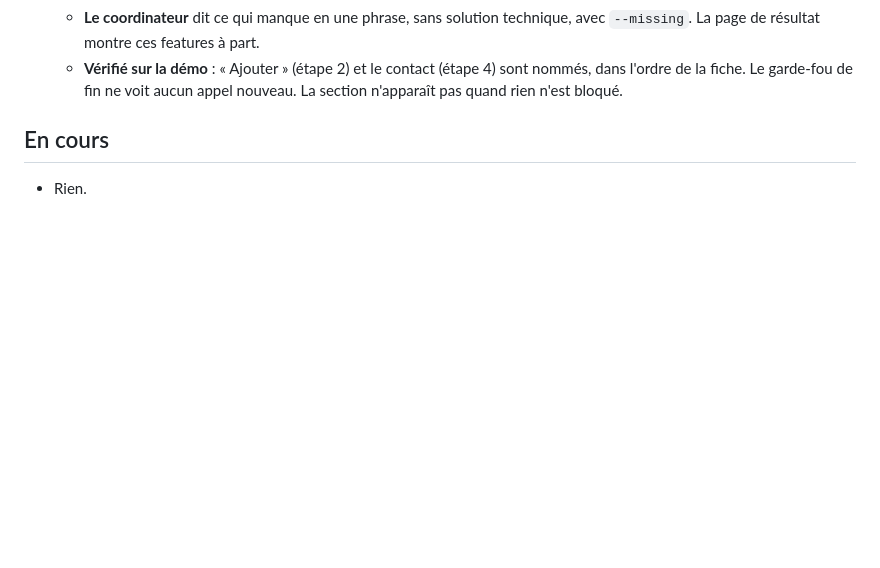
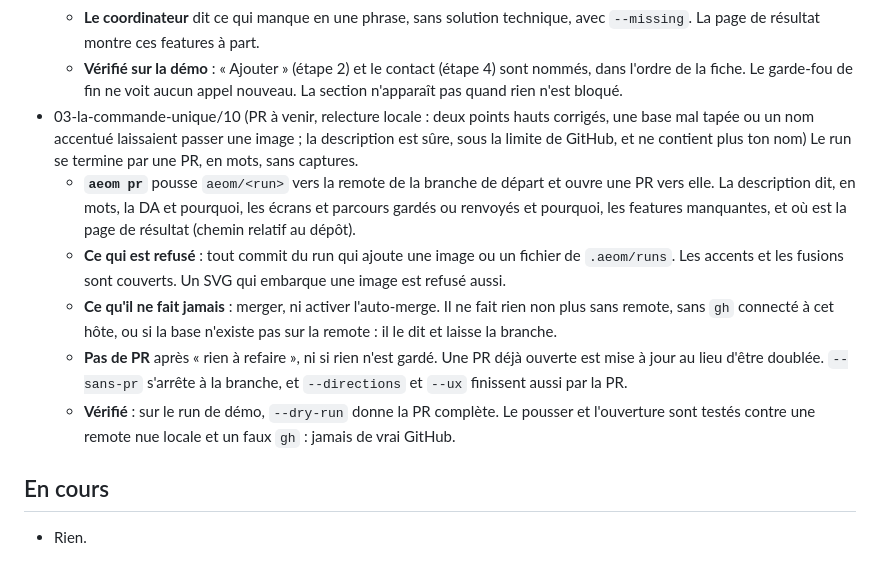
Before and after one commit to The-Vibe-Company/all-eyes-on-me, a Markdown page: .veebee/autopilot/2026-10-09.md, the part around the change. Rendered like a GitHub page; blank space fills up the shorter version.

Commit message:
docs: 03/10 vérifié, ticket terminé, journal
Co-Authored-By: Claude Opus 5.5 <noreply@anthropic.com>

```diff
--- a/.veebee/autopilot/2026-10-09.md
+++ b/.veebee/autopilot/2026-10-09.md
@@ -75,6 +75,12 @@
   - **`aeom features`** nomme les parcours clés qui n'aboutissent pas à la fin du run : ceux qui cassent, ceux dont le résultat ne se voit pas, ceux qui finissent en impasse. Pour chacun, l'étape où il bloque et sa capture. Trois au plus, dans l'ordre de la fiche produit, donc la boucle principale d'abord.
   - **Le coordinateur** dit ce qui manque en une phrase, sans solution technique, avec `--missing`. La page de résultat montre ces features à part.
   - **Vérifié sur la démo** : « Ajouter » (étape 2) et le contact (étape 4) sont nommés, dans l'ordre de la fiche. Le garde-fou de fin ne voit aucun appel nouveau. La section n'apparaît pas quand rien n'est bloqué.
+- 03-la-commande-unique/10 (PR à venir, relecture locale : deux points hauts corrigés, une base mal tapée ou un nom accentué laissaient passer une image ; la description est sûre, sous la limite de GitHub, et ne contient plus ton nom) Le run se termine par une PR, en mots, sans captures.
+  - **`aeom pr`** pousse `aeom/<run>` vers la remote de la branche de départ et ouvre une PR vers elle. La description dit, en mots, la DA et pourquoi, les écrans et parcours gardés ou renvoyés et pourquoi, les features manquantes, et où est la page de résultat (chemin relatif au dépôt).
+  - **Ce qui est refusé** : tout commit du run qui ajoute une image ou un fichier de `.aeom/runs`. Les accents et les fusions sont couverts. Un SVG qui embarque une image est refusé aussi.
+  - **Ce qu'il ne fait jamais** : merger, ni activer l'auto-merge. Il ne fait rien non plus sans remote, sans `gh` connecté à cet hôte, ou si la base n'existe pas sur la remote : il le dit et laisse la branche.
+  - **Pas de PR** après « rien à refaire », ni si rien n'est gardé. Une PR déjà ouverte est mise à jour au lieu d'être doublée. `--sans-pr` s'arrête à la branche, et `--directions` et `--ux` finissent aussi par la PR.
+  - **Vérifié** : sur le run de démo, `--dry-run` donne la PR complète. Le pousser et l'ouverture sont testés contre une remote nue locale et un faux `gh` : jamais de vrai GitHub.
 
 ## En cours
 - Rien.
```
Also changed, not shown: 1 other file.
